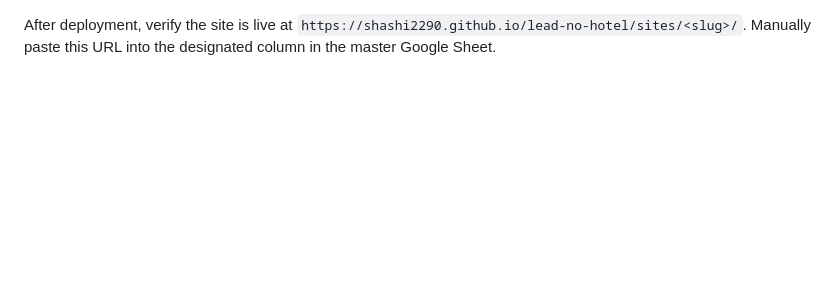
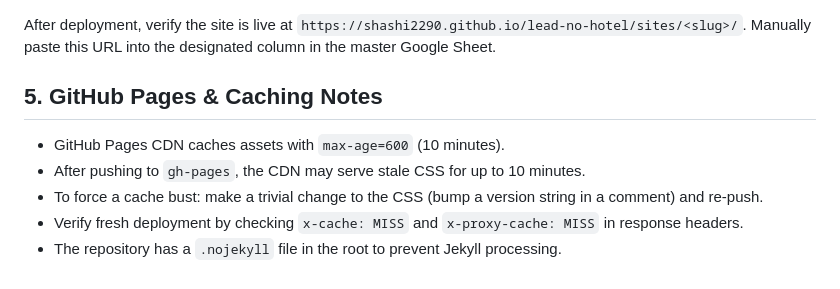
Before and after one commit to shashi2290/lead-no-hotel, a Markdown page: .agents/AGENTS.md, the part around one of its changes. Rendered like a GitHub page; blank space fills up the shorter version.

```diff
--- a/.agents/AGENTS.md
+++ b/.agents/AGENTS.md
@@ -67 +109,8 @@ git push origin main:gh-pages
 After deployment, verify the site is live at `https://shashi2290.github.io/lead-no-hotel/sites/<slug>/`. Manually paste this URL into the designated column in the master Google Sheet.
+
+## 5. GitHub Pages & Caching Notes
+- GitHub Pages CDN caches assets with `max-age=600` (10 minutes).
+- After pushing to `gh-pages`, the CDN may serve stale CSS for up to 10 minutes.
+- To force a cache bust: make a trivial change to the CSS (bump a version string in a comment) and re-push.
+- Verify fresh deployment by checking `x-cache: MISS` and `x-proxy-cache: MISS` in response headers.
+- The repository has a `.nojekyll` file in the root to prevent Jekyll processing.
```
Also changed, not shown: other parts of .agents/AGENTS.md (+58 -16 lines).
